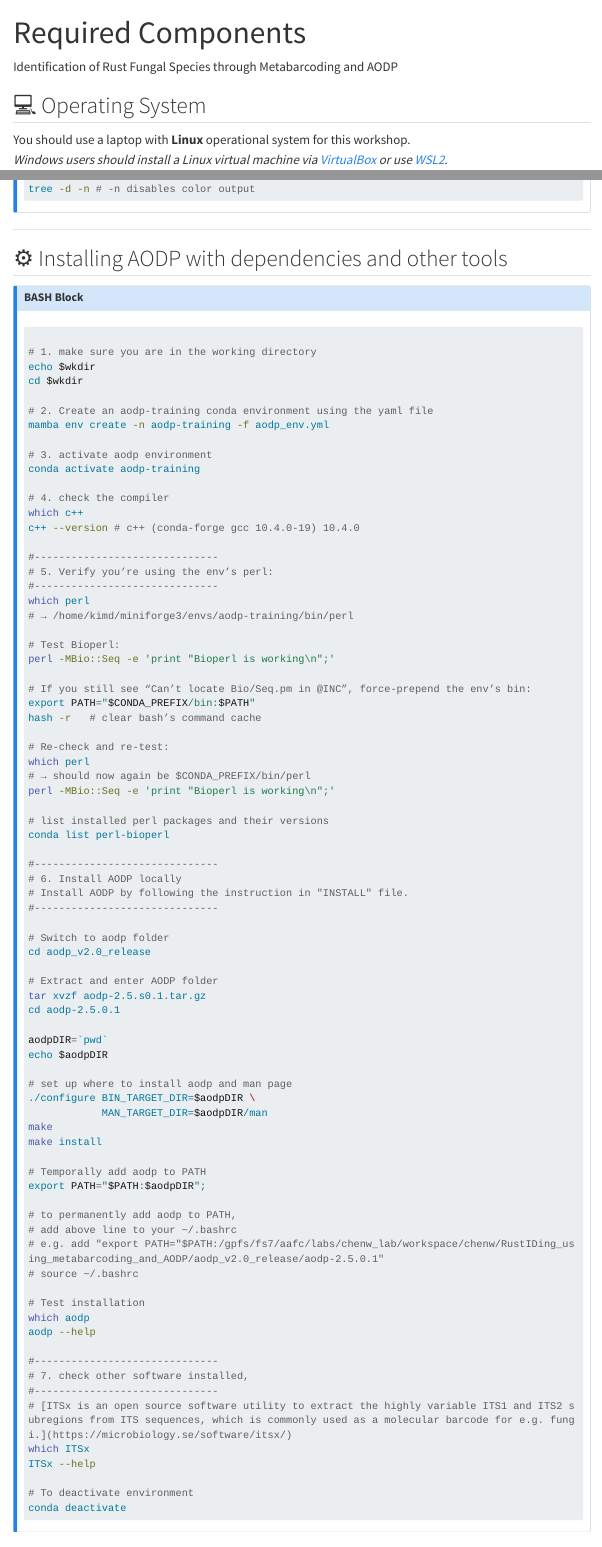
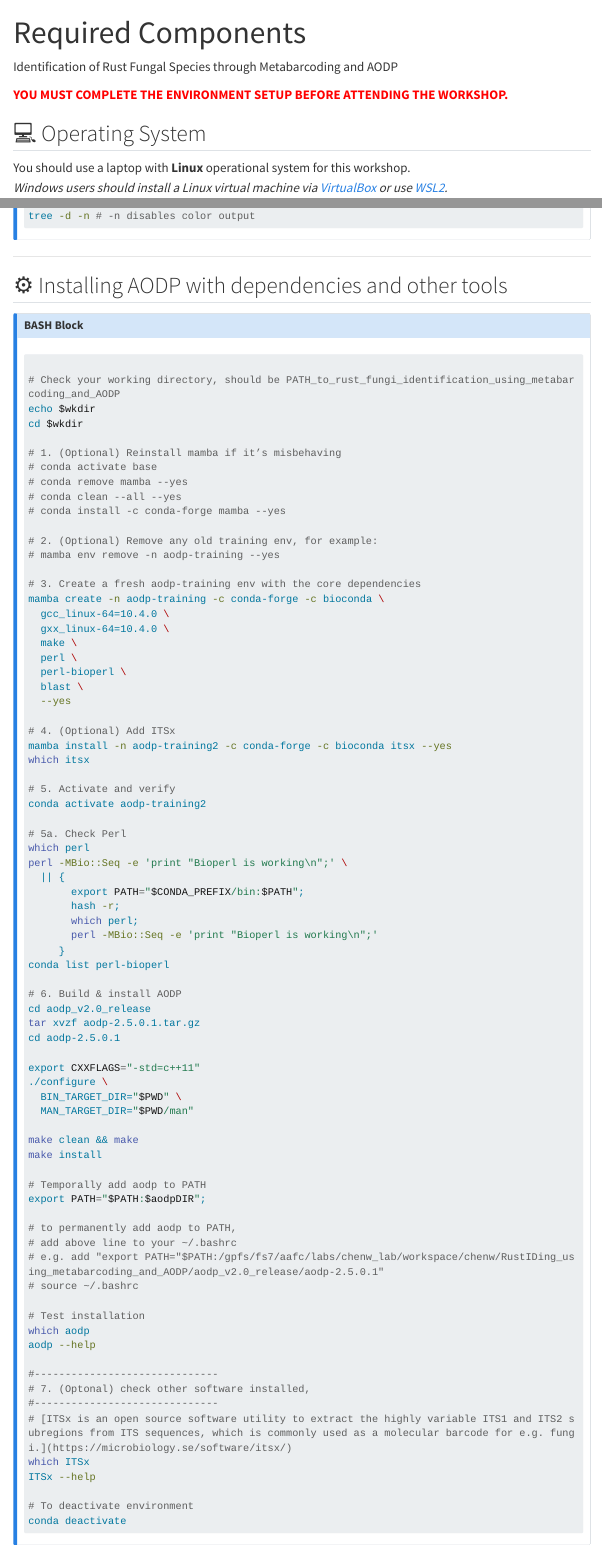
Before and after one commit to WenChenAAFC/rust_fungi_identification_using_metabarcoding_and_AODP, a Quarto document (0_setup.qmd): the page in a window 1100 px wide, from its top, and a second part further down, joined at a grey line. Rendered offline with R 4.5, knitr and Pandoc in place of Quarto, with nearby package versions; some code elsewhere in the file could not run offline; menus at the side of the page are left out; long lines of code are wrapped.

Commit message:
simplified conda env setup process for aodp installation

````diff
--- a/0_setup.qmd
+++ b/0_setup.qmd
@@ -7,6 +7,8 @@ bibliography: bibtexlib.bib
 ::: custom-header-title
 Identification of Rust Fungal Species through Metabarcoding and AODP
 :::
+
+[ YOU MUST COMPLETE THE ENVIRONMENT SETUP BEFORE ATTENDING THE WORKSHOP. ]{style="color:red; font-weight:bold;"}
 
 ## 💻 Operating System
 
@@ -78,60 +80,58 @@ tree -d -n # -n disables color output
 ::: {.callout-note title="BASH Block"}
 ```{bash, eval=FALSE, results='hide'}
 
-# 1. make sure you are in the working directory
+# Check your working directory, should be PATH_to_rust_fungi_identification_using_metabarcoding_and_AODP
 echo $wkdir
 cd $wkdir
 
-# 2. Create an aodp-training conda environment using the yaml file
-mamba env create -n aodp-training -f aodp_env.yml
+# 1. (Optional) Reinstall mamba if it’s misbehaving
+# conda activate base
+# conda remove mamba --yes
+# conda clean --all --yes
+# conda install -c conda-forge mamba --yes
 
-# 3. activate aodp environment
-conda activate aodp-training
+# 2. (Optional) Remove any old training env, for example:
+# mamba env remove -n aodp-training --yes
 
-# 4. check the compiler
-which c++
-c++ --version # c++ (conda-forge gcc 10.4.0-19) 10.4.0
+# 3. Create a fresh aodp-training env with the core dependencies
+mamba create -n aodp-training -c conda-forge -c bioconda \
+  gcc_linux-64=10.4.0 \
+  gxx_linux-64=10.4.0 \
+  make \
+  perl \
+  perl-bioperl \
+  blast \
+  --yes
 
-#------------------------------
-# 5. Verify you’re using the env’s perl:
-#------------------------------
+# 4. (Optional) Add ITSx
+mamba install -n aodp-training2 -c conda-forge -c bioconda itsx --yes
+which itsx
+
+# 5. Activate and verify
+conda activate aodp-training2
+
+# 5a. Check Perl
 which perl
-# → /home/kimd/miniforge3/envs/aodp-training/bin/perl
-
-# Test Bioperl:
-perl -MBio::Seq -e 'print "Bioperl is working\n";'
-
-# If you still see “Can’t locate Bio/Seq.pm in @INC”, force-prepend the env’s bin:
-export PATH="$CONDA_PREFIX/bin:$PATH"
-hash -r   # clear bash’s command cache
-
-# Re-check and re-test:
-which perl
-# → should now again be $CONDA_PREFIX/bin/perl
-perl -MBio::Seq -e 'print "Bioperl is working\n";'
-
-# list installed perl packages and their versions
+perl -MBio::Seq -e 'print "Bioperl is working\n";' \
+  || {
+       export PATH="$CONDA_PREFIX/bin:$PATH";
+       hash -r;
+       which perl;
+       perl -MBio::Seq -e 'print "Bioperl is working\n";'
+     }
 conda list perl-bioperl
 
-#------------------------------
-# 6. Install AODP locally
-# Install AODP by following the instruction in "INSTALL" file.
-#------------------------------
-
-# Switch to aodp folder
+# 6. Build & install AODP
 cd aodp_v2.0_release
-
-# Extract and enter AODP folder
-tar xvzf aodp-2.5.s0.1.tar.gz
+tar xvzf aodp-2.5.0.1.tar.gz
 cd aodp-2.5.0.1
 
-aodpDIR=`pwd`
-echo $aodpDIR
+export CXXFLAGS="-std=c++11"
+./configure \
+  BIN_TARGET_DIR="$PWD" \
+  MAN_TARGET_DIR="$PWD/man"
 
-# set up where to install aodp and man page
-./configure BIN_TARGET_DIR=$aodpDIR \
-            MAN_TARGET_DIR=$aodpDIR/man
-make
+make clean && make
 make install
 
 # Temporally add aodp to PATH
@@ -147,7 +147,7 @@ which aodp
 aodp --help
 
 #------------------------------
-# 7. check other software installed,
+# 7. (Optonal) check other software installed,
 #------------------------------
 # [ITSx is an open source software utility to extract the highly variable ITS1 and ITS2 subregions from ITS sequences, which is commonly used as a molecular barcode for e.g. fungi.](https://microbiology.se/software/itsx/)
 which ITSx
````
Also changed, not shown: 0_setup.qmd (37 more changed lines).
